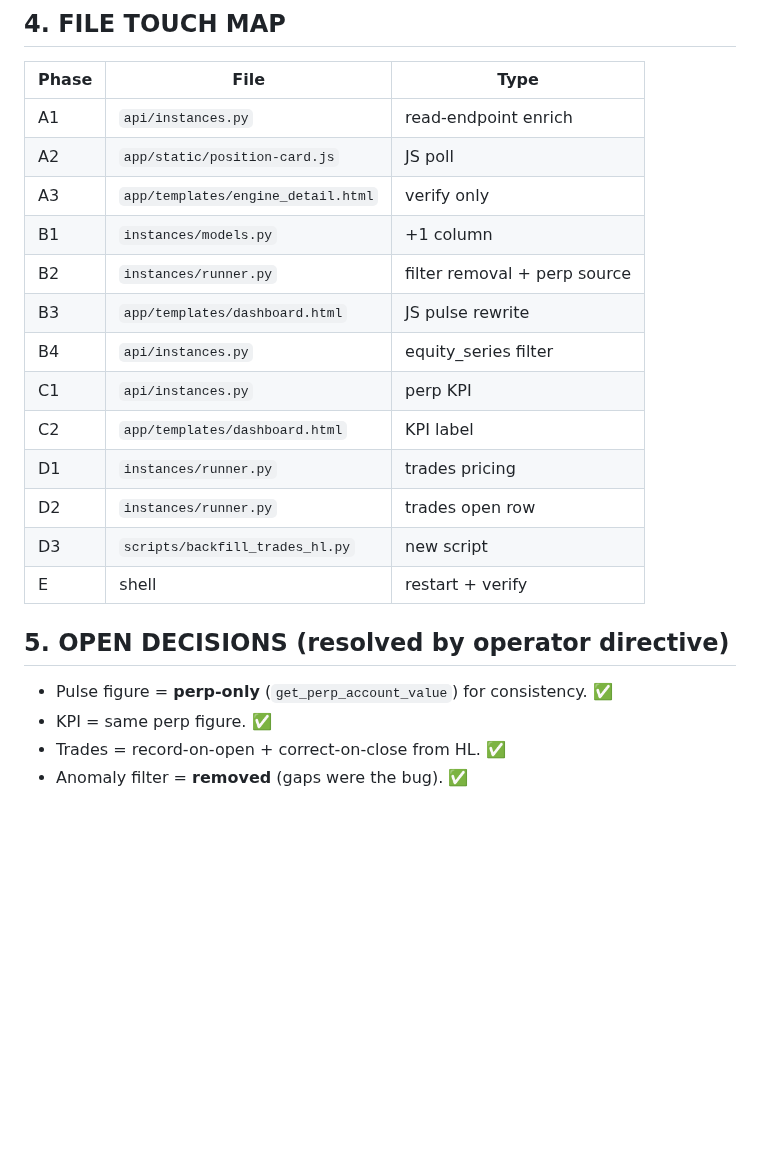
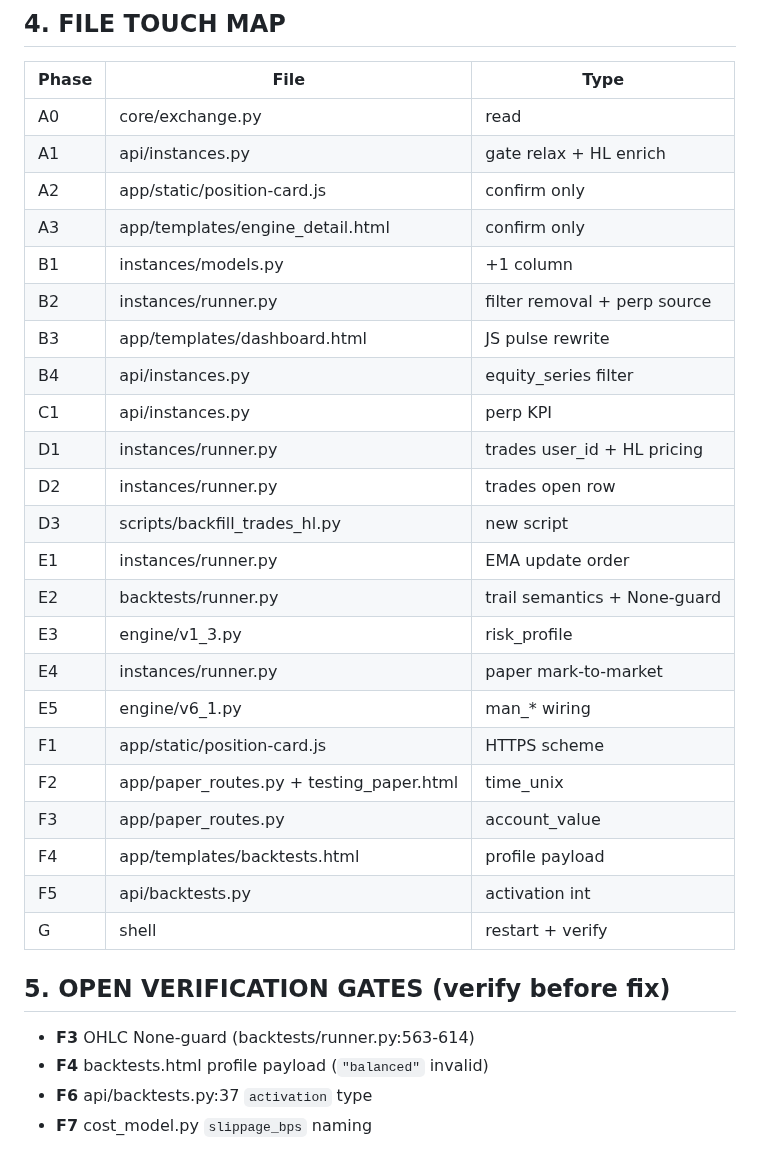
Before and after one commit to karma-devops/strategy-engine, a Markdown page: docs/PLANNED-EDITS-24-7-2026.md, the part around one of its changes. GitHub-like rendering; blank space fills up the shorter version.

```diff
--- a/docs/PLANNED-EDITS-24-7-2026.md
+++ b/docs/PLANNED-EDITS-24-7-2026.md
@@ -109,23 +116,33 @@
 
 ## 4. FILE TOUCH MAP
 | Phase | File | Type |
-|---|------|------|
-| A1 | `api/instances.py` | read-endpoint enrich |
-| A2 | `app/static/position-card.js` | JS poll |
-| A3 | `app/templates/engine_detail.html` | verify only |
-| B1 | `instances/models.py` | +1 column |
-| B2 | `instances/runner.py` | filter removal + perp source |
-| B3 | `app/templates/dashboard.html` | JS pulse rewrite |
-| B4 | `api/instances.py` | equity_series filter |
-| C1 | `api/instances.py` | perp KPI |
-| C2 | `app/templates/dashboard.html` | KPI label |
-| D1 | `instances/runner.py` | trades pricing |
-| D2 | `instances/runner.py` | trades open row |
-| D3 | `scripts/backfill_trades_hl.py` | new script |
-| E | shell | restart + verify |
+|---|---|---|
+| A0 | core/exchange.py | read |
+| A1 | api/instances.py | gate relax + HL enrich |
+| A2 | app/static/position-card.js | confirm only |
+| A3 | app/templates/engine_detail.html | confirm only |
+| B1 | instances/models.py | +1 column |
+| B2 | instances/runner.py | filter removal + perp source |
+| B3 | app/templates/dashboard.html | JS pulse rewrite |
+| B4 | api/instances.py | equity_series filter |
+| C1 | api/instances.py | perp KPI |
+| D1 | instances/runner.py | trades user_id + HL pricing |
+| D2 | instances/runner.py | trades open row |
+| D3 | scripts/backfill_trades_hl.py | new script |
+| E1 | instances/runner.py | EMA update order |
+| E2 | backtests/runner.py | trail semantics + None-guard |
+| E3 | engine/v1_3.py | risk_profile |
+| E4 | instances/runner.py | paper mark-to-market |
+| E5 | engine/v6_1.py | man_* wiring |
+| F1 | app/static/position-card.js | HTTPS scheme |
+| F2 | app/paper_routes.py + testing_paper.html | time_unix |
+| F3 | app/paper_routes.py | account_value |
+| F4 | app/templates/backtests.html | profile payload |
+| F5 | api/backtests.py | activation int |
+| G | shell | restart + verify |
 
-## 5. OPEN DECISIONS (resolved by operator directive)
-- Pulse figure = **perp-only** (`get_perp_account_value`) for consistency. ✅
-- KPI = same perp figure. ✅
-- Trades = record-on-open + correct-on-close from HL. ✅
-- Anomaly filter = **removed** (gaps were the bug). ✅
+## 5. OPEN VERIFICATION GATES (verify before fix)
+- **F3** OHLC None-guard (backtests/runner.py:563-614)
+- **F4** backtests.html profile payload (`"balanced"` invalid)
+- **F6** api/backtests.py:37 `activation` type
+- **F7** cost_model.py `slippage_bps` naming
```
Also changed, not shown: other parts of docs/PLANNED-EDITS-24-7-2026.md (+94 -87 lines), AEE.md (deleted, +0 -88 lines).
